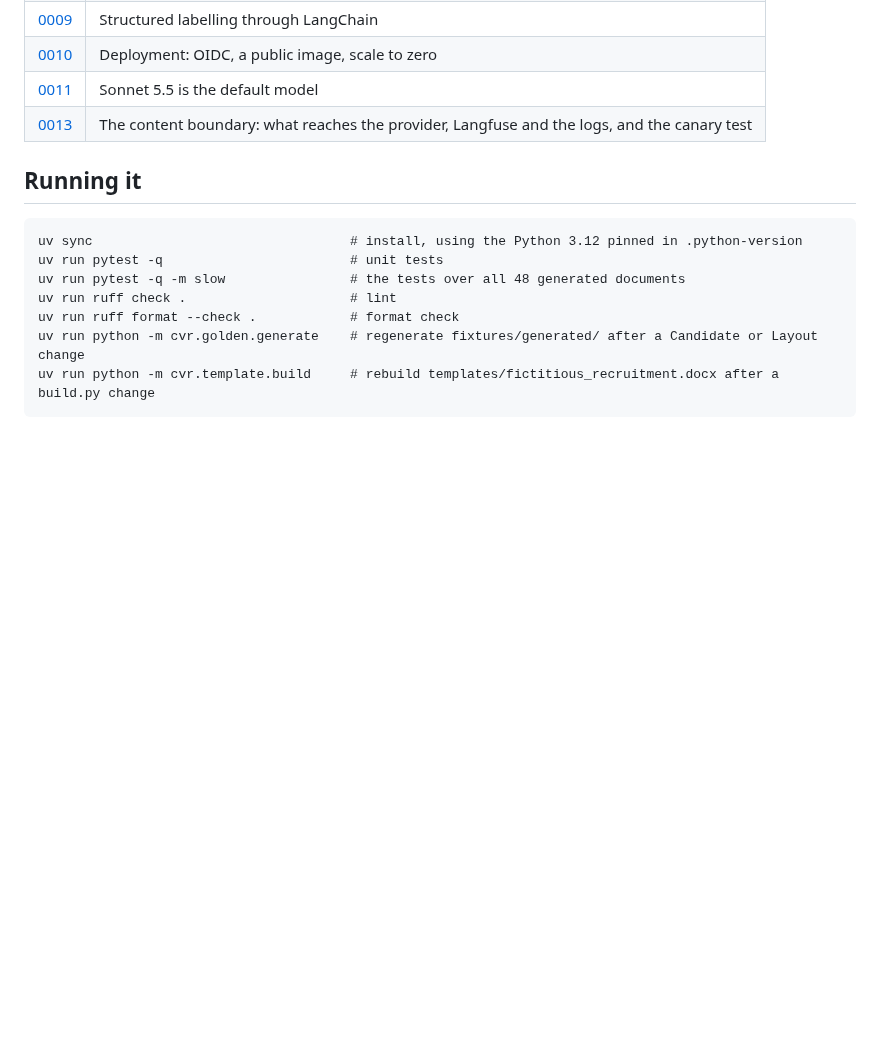
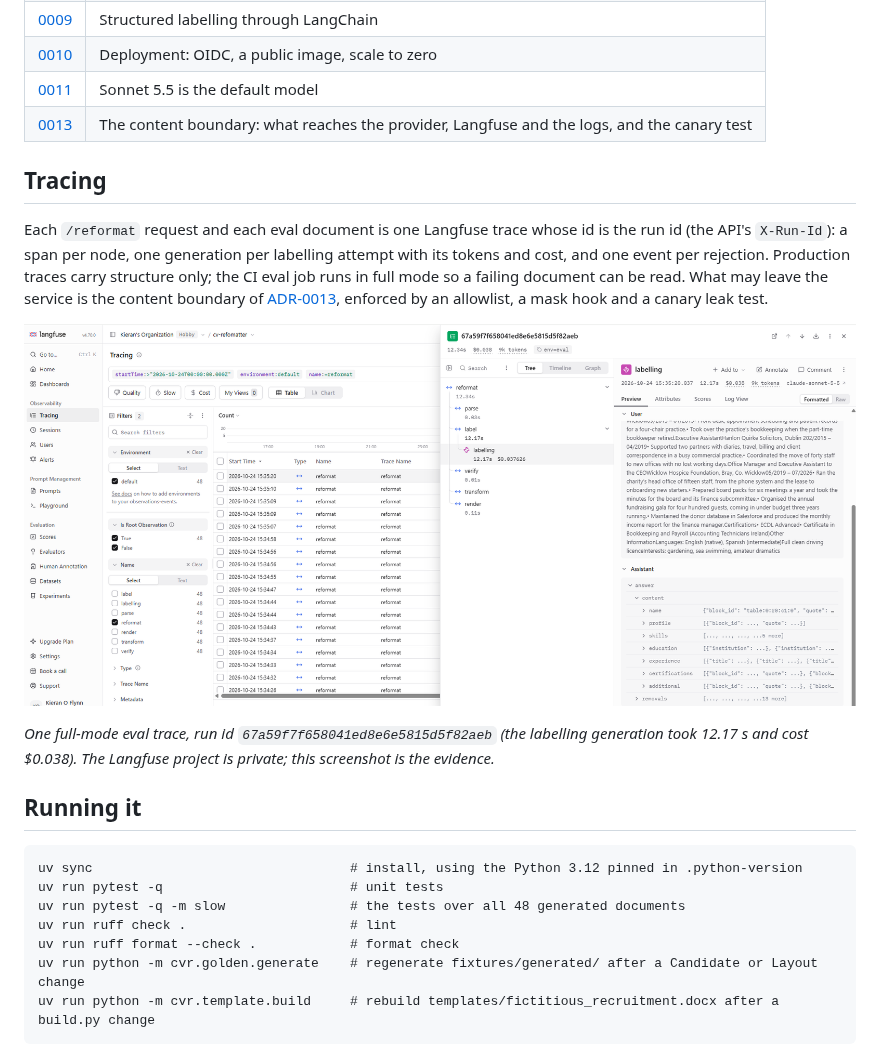
Before and after one commit to KOFlynn/cv-reformatter, a Markdown page: README.md, the part around the change. Rendered like a GitHub page; pictures changed too: docs/images/langfuse-trace.png (added); blank space fills up the shorter version.

Commit message:
Ticket 10: the Langfuse trace screenshot, in the README's tracing section
Co-Authored-By: Claude Opus 5.5 <noreply@anthropic.com>
Claude-Session: https://claude.ai/code/session_016EkyWmhYdRUG7fjns74fdR

````diff
--- a/README.md
+++ b/README.md
@@ -248,6 +248,14 @@ review-by-exception halves are already recorded: [ADR-0003](docs/adr/0003-docx-o
 | [0011](docs/adr/0011-sonnet-is-the-default-model.md) | Sonnet 5.5 is the default model |
 | [0013](docs/adr/0013-content-boundary.md) | The content boundary: what reaches the provider, Langfuse and the logs, and the canary test |
 
+## Tracing
+
+Each `/reformat` request and each eval document is one Langfuse trace whose id is the run id (the API's `X-Run-Id`): a span per node, one generation per labelling attempt with its tokens and cost, and one event per rejection. Production traces carry structure only; the CI eval job runs in full mode so a failing document can be read. What may leave the service is the content boundary of [ADR-0013](docs/adr/0013-content-boundary.md), enforced by an allowlist, a mask hook and a canary leak test.
+
+![One full-mode eval trace in Langfuse: reformat over parse, label, verify, transform and render](docs/images/langfuse-trace.png)
+
+*One full-mode eval trace, run id `67a59f7f658041ed8e6e5815d5f82aeb` (the labelling generation took 12.17 s and cost $0.038). The Langfuse project is private; this screenshot is the evidence.*
+
 ## Running it
 
 ```
````
